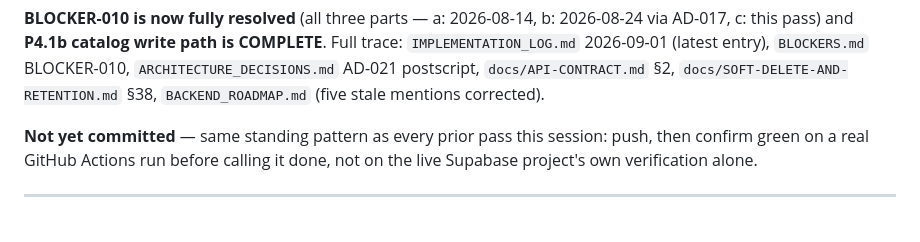
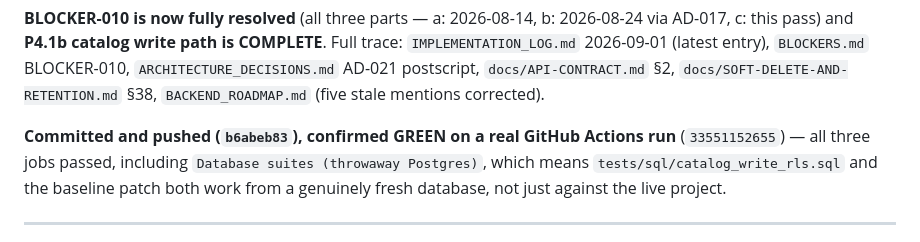
Before and after one commit to isaaCecurity/-Davila-B-B, a Markdown page: CURRENT_TASK.md, the part around the change. Rendered like a GitHub page.

Commit message:
docs: record BLOCKER-010(c) confirmed green on real GitHub Actions run
Co-Authored-By: Claude Sonnet 5 <noreply@anthropic.com>

```diff
--- a/CURRENT_TASK.md
+++ b/CURRENT_TASK.md
@@ -29,9 +29,10 @@ via AD-017, c: this pass) and **P4.1b catalog write path is COMPLETE**. Full tra
 `docs/SOFT-DELETE-AND-RETENTION.md` §38, `BACKEND_ROADMAP.md` (five stale mentions
 corrected).
 
-**Not yet committed** — same standing pattern as every prior pass this session: push,
-then confirm green on a real GitHub Actions run before calling it done, not on the live
-Supabase project's own verification alone.
+**Committed and pushed (`b6abeb83`), confirmed GREEN on a real GitHub Actions run**
+(`33551152655`) — all three jobs passed, including `Database suites (throwaway
+Postgres)`, which means `tests/sql/catalog_write_rls.sql` and the baseline patch both
+work from a genuinely fresh database, not just against the live project.
 
 ---
 
```
